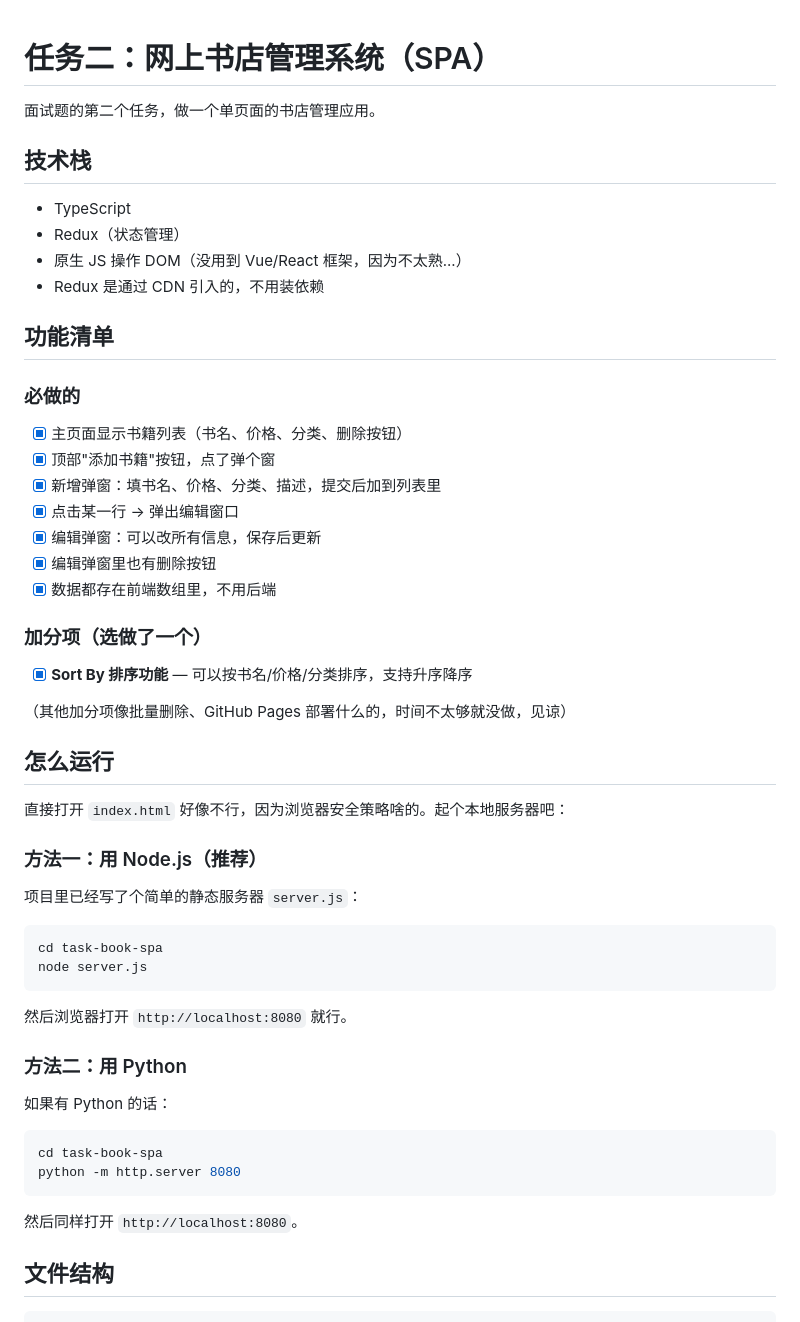
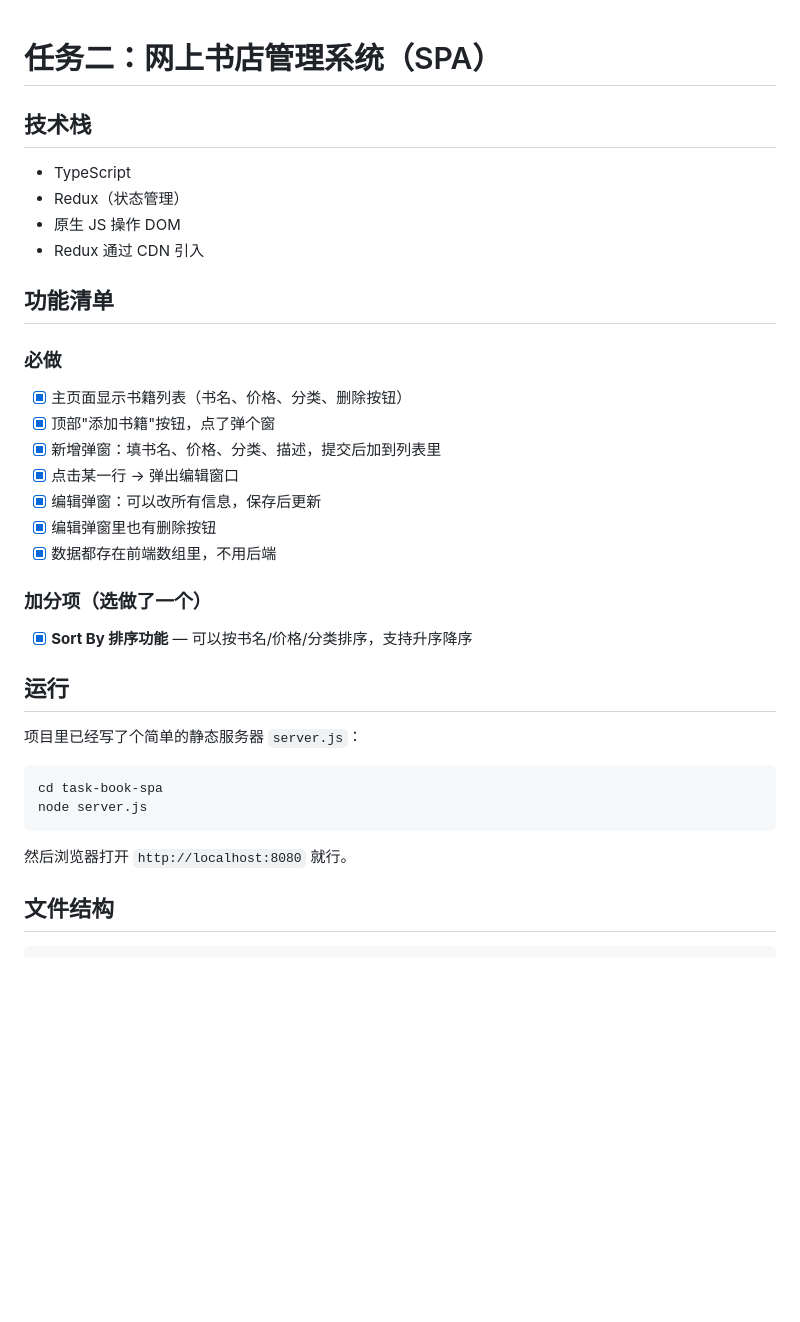
Before and after one commit to ganyu-user/maidanna-exam, a Markdown page: task-book-spa/README.md, the part around one of its changes. GitHub-like rendering; blank space fills up the shorter version.

````diff
--- a/task-book-spa/README.md
+++ b/task-book-spa/README.md
@@ -1,17 +1,15 @@
 # 任务二：网上书店管理系统（SPA）
-
-面试题的第二个任务，做一个单页面的书店管理应用。
 
 ## 技术栈
 
 - TypeScript
 - Redux（状态管理）
-- 原生 JS 操作 DOM（没用到 Vue/React 框架，因为不太熟...）
-- Redux 是通过 CDN 引入的，不用装依赖
+- 原生 JS 操作 DOM
+- Redux 通过 CDN 引入
 
 ## 功能清单
 
-### 必做的
+### 必做
 
 - [x] 主页面显示书籍列表（书名、价格、分类、删除按钮）
 - [x] 顶部"添加书籍"按钮，点了弹个窗
@@ -25,13 +23,7 @@
 
 - [x] **Sort By 排序功能** — 可以按书名/价格/分类排序，支持升序降序
 
-（其他加分项像批量删除、GitHub Pages 部署什么的，时间不太够就没做，见谅）
-
-## 怎么运行
-
-直接打开 `index.html` 好像不行，因为浏览器安全策略啥的。起个本地服务器吧：
-
-### 方法一：用 Node.js（推荐）
+## 运行
 
 项目里已经写了个简单的静态服务器 `server.js`：
 
@@ -39,19 +31,8 @@
 cd task-book-spa
 node server.js
 ```
-
 然后浏览器打开 `http://localhost:8080` 就行。
 
-### 方法二：用 Python
-
-如果有 Python 的话：
-
-```bash
-cd task-book-spa
-python -m http.server 8080
-```
-
-然后同样打开 `http://localhost:8080`。
 
 ## 文件结构
 
````
Also changed, not shown: other parts of task-book-spa/README.md (+5 -14 lines), README.md (deleted, +0 -1 lines), task-logger/README.md (+11 -20 lines).
